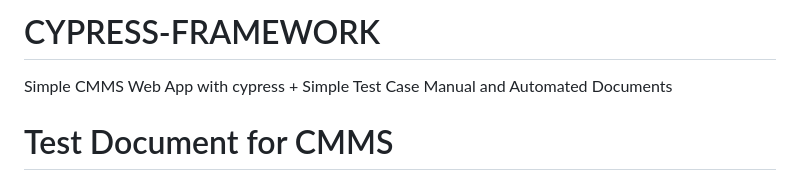
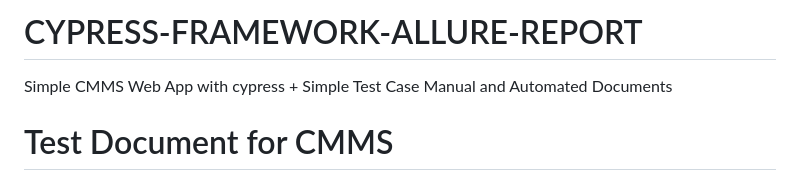
Before and after one commit to odieQA-SDET/CMMSPLN-CYPRESS-ALLURE-REPORT-GITACTION, a Markdown page: README.md, the part around the change. GitHub-like rendering.

```diff
--- a/README.md
+++ b/README.md
@@ -1,4 +1,4 @@
-# CYPRESS-FRAMEWORK
+# CYPRESS-FRAMEWORK-ALLURE-REPORT
 Simple CMMS Web App with cypress + Simple Test Case Manual and Automated Documents
 
 # Test Document for CMMS
```
